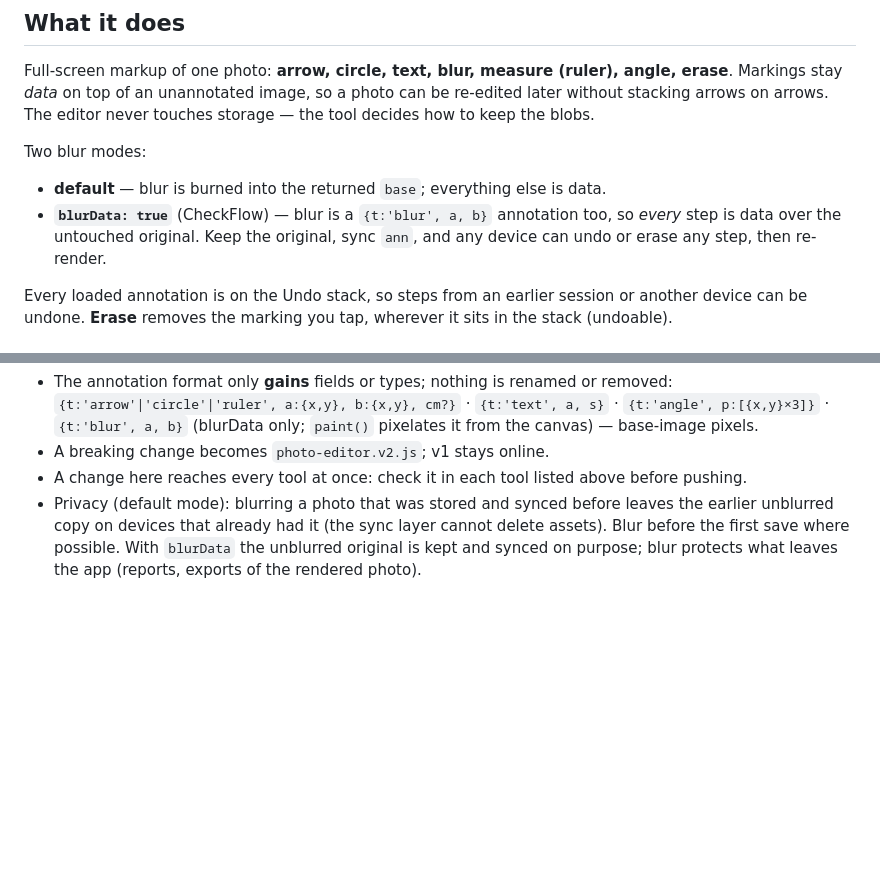
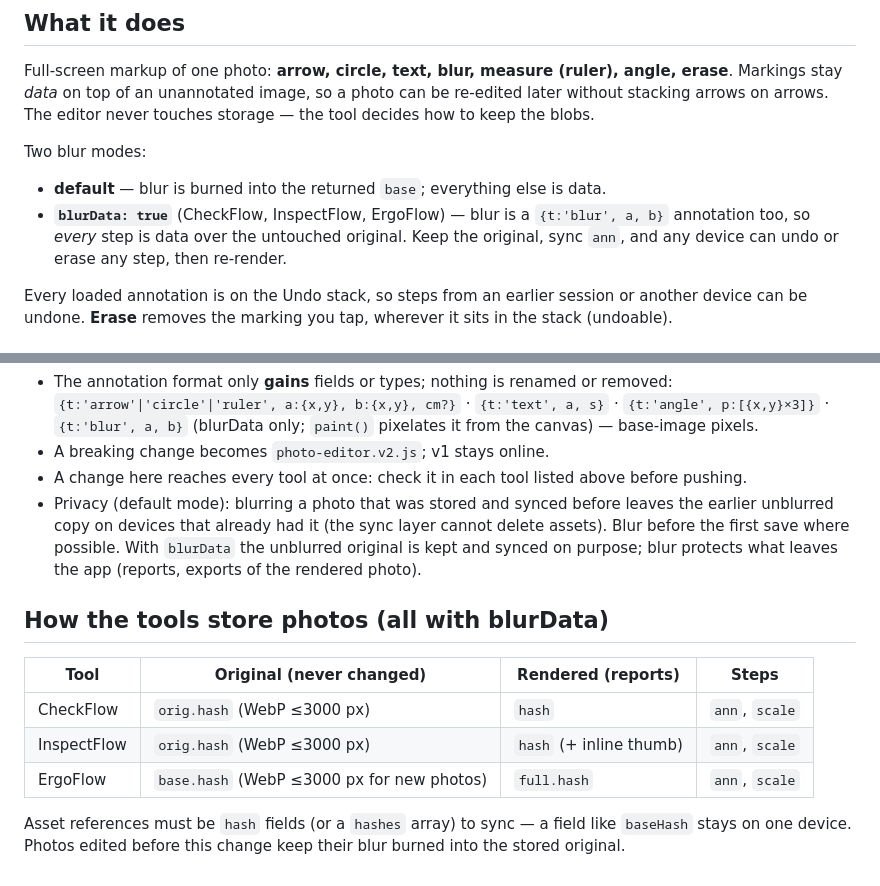
Before and after one commit to weirders/ToolDeck, a Markdown page: PHOTO-EDITOR.md, 2 parts joined by grey strips. Drawn GitHub-style; blank space fills up the shorter version.

Commit message:
PHOTO-EDITOR.md: all tools use blurData; storage table
Co-Authored-By: Claude Opus 5.5 <noreply@anthropic.com>
Claude-Session: https://claude.ai/code/session_01CdSRapGb3xtnjQxVGmFnRd

```diff
--- a/PHOTO-EDITOR.md
+++ b/PHOTO-EDITOR.md
@@ -13,7 +13,7 @@ touches storage — the tool decides how to keep the blobs.
 
 Two blur modes:
 - **default** — blur is burned into the returned `base`; everything else is data.
-- **`blurData: true`** (CheckFlow) — blur is a `{t:'blur', a, b}` annotation too, so *every* step is data over the
+- **`blurData: true`** (CheckFlow, InspectFlow, ErgoFlow) — blur is a `{t:'blur', a, b}` annotation too, so *every* step is data over the
   untouched original. Keep the original, sync `ann`, and any device can undo or erase any step, then re-render.
 
 Every loaded annotation is on the Undo stack, so steps from an earlier session or another device can be undone.
@@ -52,3 +52,13 @@ JPEG 0.86 full / 0.9 base, 320 px thumb.
 - Privacy (default mode): blurring a photo that was stored and synced before leaves the earlier unblurred copy on devices that
   already had it (the sync layer cannot delete assets). Blur before the first save where possible.
   With `blurData` the unblurred original is kept and synced on purpose; blur protects what leaves the app (reports, exports of the rendered photo).
+
+## How the tools store photos (all with blurData)
+| Tool | Original (never changed) | Rendered (reports) | Steps |
+|---|---|---|---|
+| CheckFlow | `orig.hash` (WebP ≤3000 px) | `hash` | `ann`, `scale` |
+| InspectFlow | `orig.hash` (WebP ≤3000 px) | `hash` (+ inline thumb) | `ann`, `scale` |
+| ErgoFlow | `base.hash` (WebP ≤3000 px for new photos) | `full.hash` | `ann`, `scale` |
+
+Asset references must be `hash` fields (or a `hashes` array) to sync — a field like `baseHash` stays on one device.
+Photos edited before this change keep their blur burned into the stored original.
```
